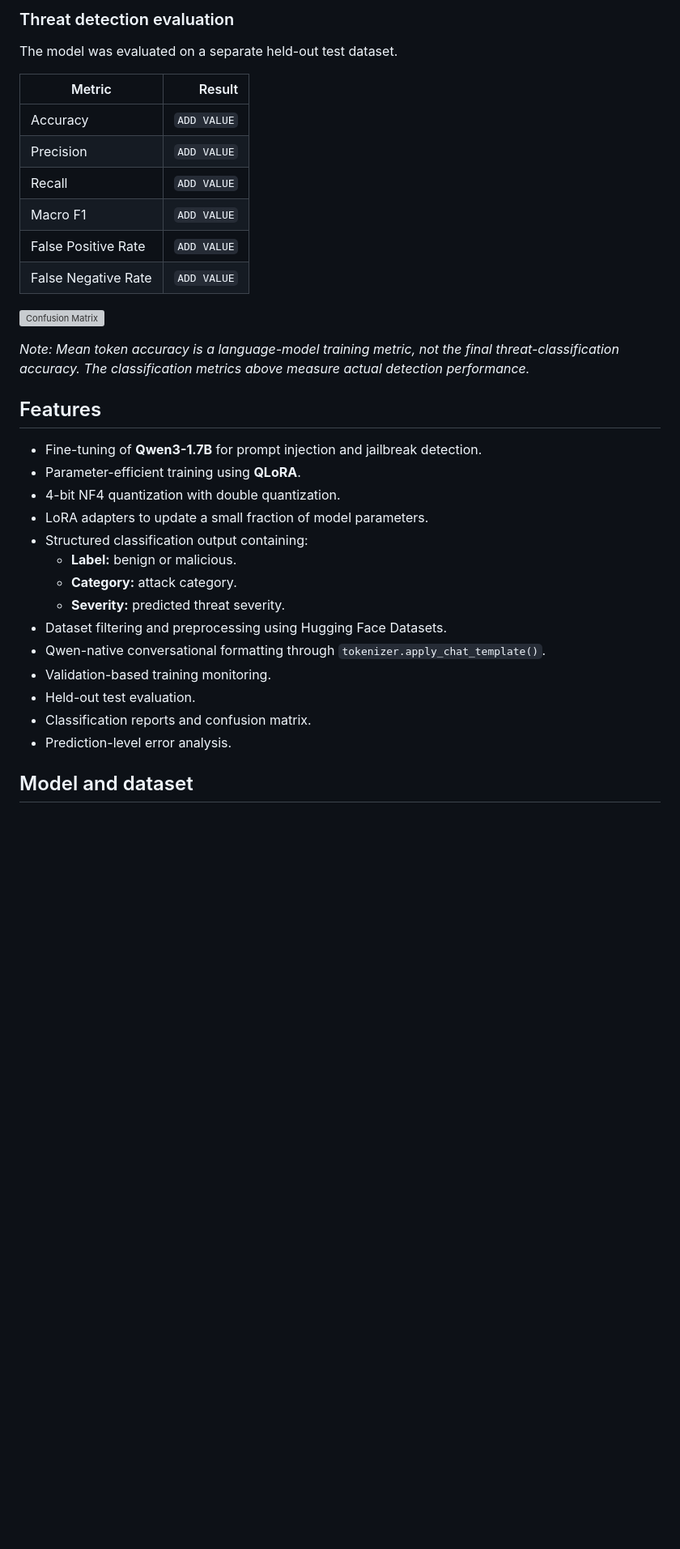
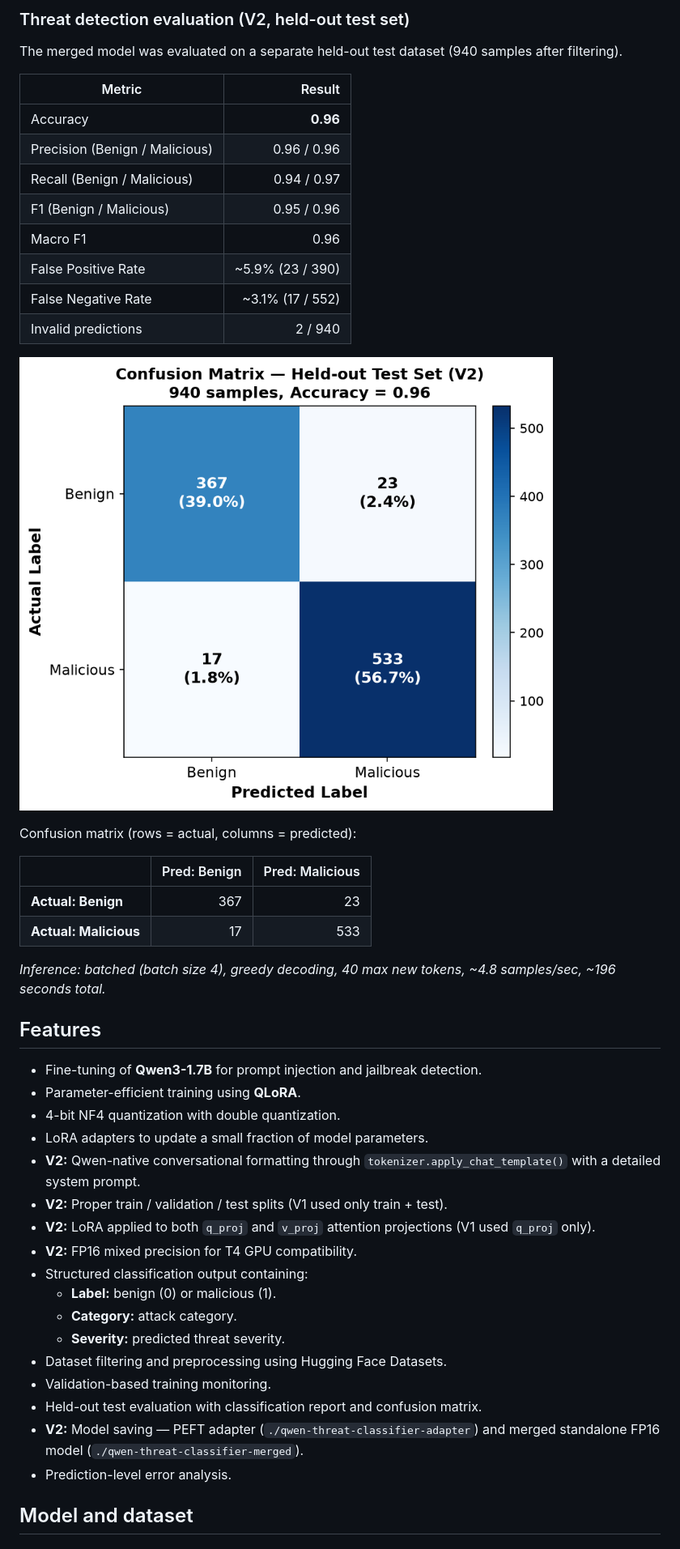
Before and after one commit to AllenGeorge08/Qwen3PromptInjectionDetector, a Markdown page: README.md, the part around one of its changes. Shown at 81% size. Drawn GitHub-style; pictures changed too: assets/confusion-matrix.png (added); blank space fills up the shorter version; grey boxes are pictures that could not be loaded.

```diff
--- a/README.md
+++ b/README.md
@@ -35,20 +48,29 @@ Validation loss decreased consistently throughout the training run, from `1.4768
 
-### Threat detection evaluation
+### Threat detection evaluation (V2, held-out test set)
 
-The model was evaluated on a separate held-out test dataset.
+The merged model was evaluated on a separate held-out test dataset (940 samples after filtering).
 
 | Metric | Result |
 |---|---:|
-| Accuracy | `ADD VALUE` |
-| Precision | `ADD VALUE` |
-| Recall | `ADD VALUE` |
-| Macro F1 | `ADD VALUE` |
-| False Positive Rate | `ADD VALUE` |
-| False Negative Rate | `ADD VALUE` |
+| Accuracy | **0.96** |
+| Precision (Benign / Malicious) | 0.96 / 0.96 |
+| Recall (Benign / Malicious) | 0.94 / 0.97 |
+| F1 (Benign / Malicious) | 0.95 / 0.96 |
+| Macro F1 | 0.96 |
+| False Positive Rate | ~5.9% (23 / 390) |
+| False Negative Rate | ~3.1% (17 / 552) |
+| Invalid predictions | 2 / 940 |
 
 ![Confusion Matrix](assets/confusion-matrix.png)
 
-*Note: Mean token accuracy is a language-model training metric, not the final threat-classification accuracy. The classification metrics above measure actual detection performance.*
+Confusion matrix (rows = actual, columns = predicted):
+
+| | Pred: Benign | Pred: Malicious |
+|---|---:|---:|
+| **Actual: Benign** | 367 | 23 |
+| **Actual: Malicious** | 17 | 533 |
+
+*Inference: batched (batch size 4), greedy decoding, 40 max new tokens, ~4.8 samples/sec, ~196 seconds total.*
 
 ## Features
 
@@ -56,15 +78,18 @@ The model was evaluated on a separate held-out test dataset.
 - Parameter-efficient training using **QLoRA**.
 - 4-bit NF4 quantization with double quantization.
 - LoRA adapters to update a small fraction of model parameters.
+- **V2:** Qwen-native conversational formatting through `tokenizer.apply_chat_template()` with a detailed system prompt.
+- **V2:** Proper train / validation / test splits (V1 used only train + test).
+- **V2:** LoRA applied to both `q_proj` and `v_proj` attention projections (V1 used `q_proj` only).
+- **V2:** FP16 mixed precision for T4 GPU compatibility.
 - Structured classification output containing:
-  - **Label:** benign or malicious.
+  - **Label:** benign (0) or malicious (1).
   - **Category:** attack category.
   - **Severity:** predicted threat severity.
 - Dataset filtering and preprocessing using Hugging Face Datasets.
-- Qwen-native conversational formatting through `tokenizer.apply_chat_template()`.
 - Validation-based training monitoring.
-- Held-out test evaluation.
-- Classification reports and confusion matrix.
+- Held-out test evaluation with classification report and confusion matrix.
+- **V2:** Model saving — PEFT adapter (`./qwen-threat-classifier-adapter`) and merged standalone FP16 model (`./qwen-threat-classifier-merged`).
 - Prediction-level error analysis.
 
 ## Model and dataset
```
Also changed, not shown: other parts of README.md (+50 -47 lines), IMPLEMENTATION_EXPLANATION.md (added, +282 -0 lines), assets/training-results.png (added), 3 other files.
